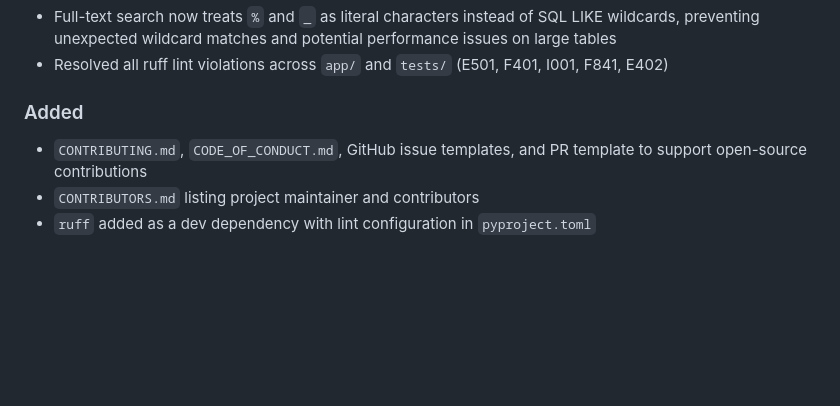
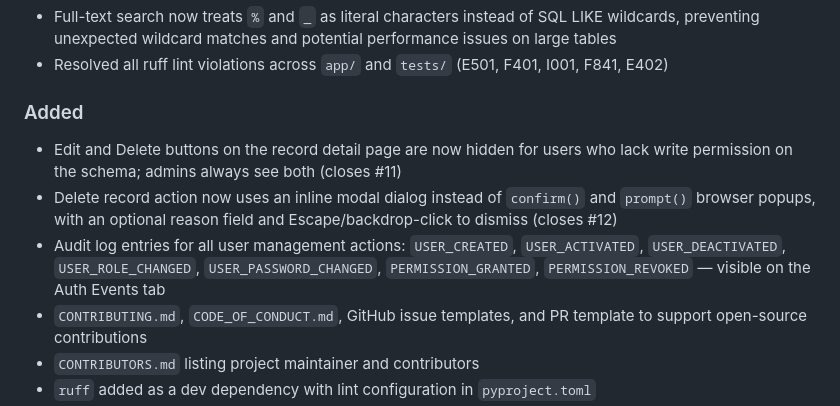
Before and after one commit to planemarlin/minimdm, a Markdown page: Changelog.md, the part around the change. Drawn GitHub-style; blank space fills up the shorter version.

Commit message:
docs: add changelog entries for UI batch
Co-Authored-By: Claude Sonnet 4.6 <noreply@anthropic.com>

```diff
--- a/Changelog.md
+++ b/Changelog.md
@@ -11,6 +11,9 @@ The format follows [Keep a Changelog](https://keepachangelog.com/en/1.1.0/) and
 - Resolved all ruff lint violations across `app/` and `tests/` (E501, F401, I001, F841, E402)
 
 ### Added
+- Edit and Delete buttons on the record detail page are now hidden for users who lack write permission on the schema; admins always see both (closes #11)
+- Delete record action now uses an inline modal dialog instead of `confirm()` and `prompt()` browser popups, with an optional reason field and Escape/backdrop-click to dismiss (closes #12)
+- Audit log entries for all user management actions: `USER_CREATED`, `USER_ACTIVATED`, `USER_DEACTIVATED`, `USER_ROLE_CHANGED`, `USER_PASSWORD_CHANGED`, `PERMISSION_GRANTED`, `PERMISSION_REVOKED` — visible on the Auth Events tab
 - `CONTRIBUTING.md`, `CODE_OF_CONDUCT.md`, GitHub issue templates, and PR template to support open-source contributions
 - `CONTRIBUTORS.md` listing project maintainer and contributors
 - `ruff` added as a dev dependency with lint configuration in `pyproject.toml`
```
